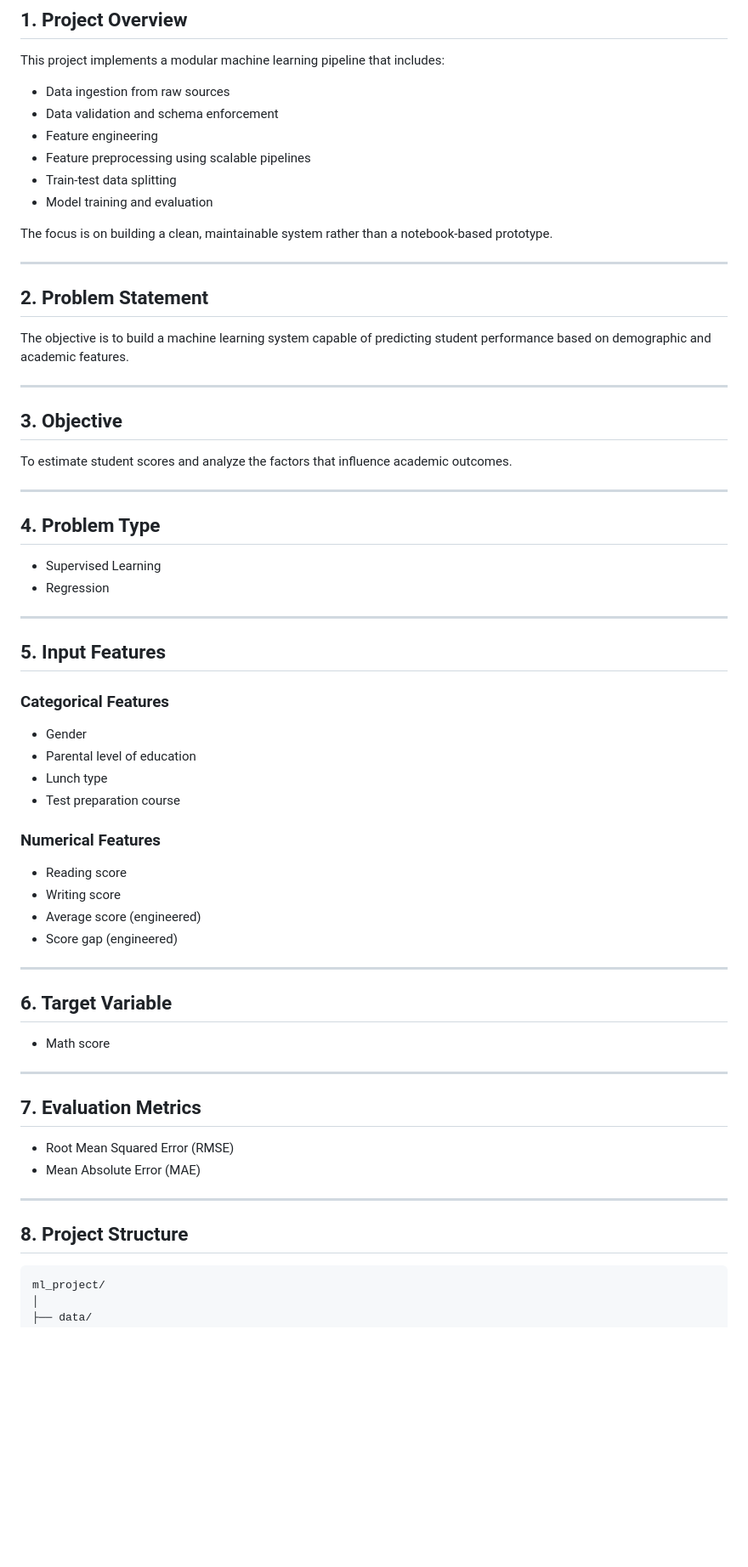
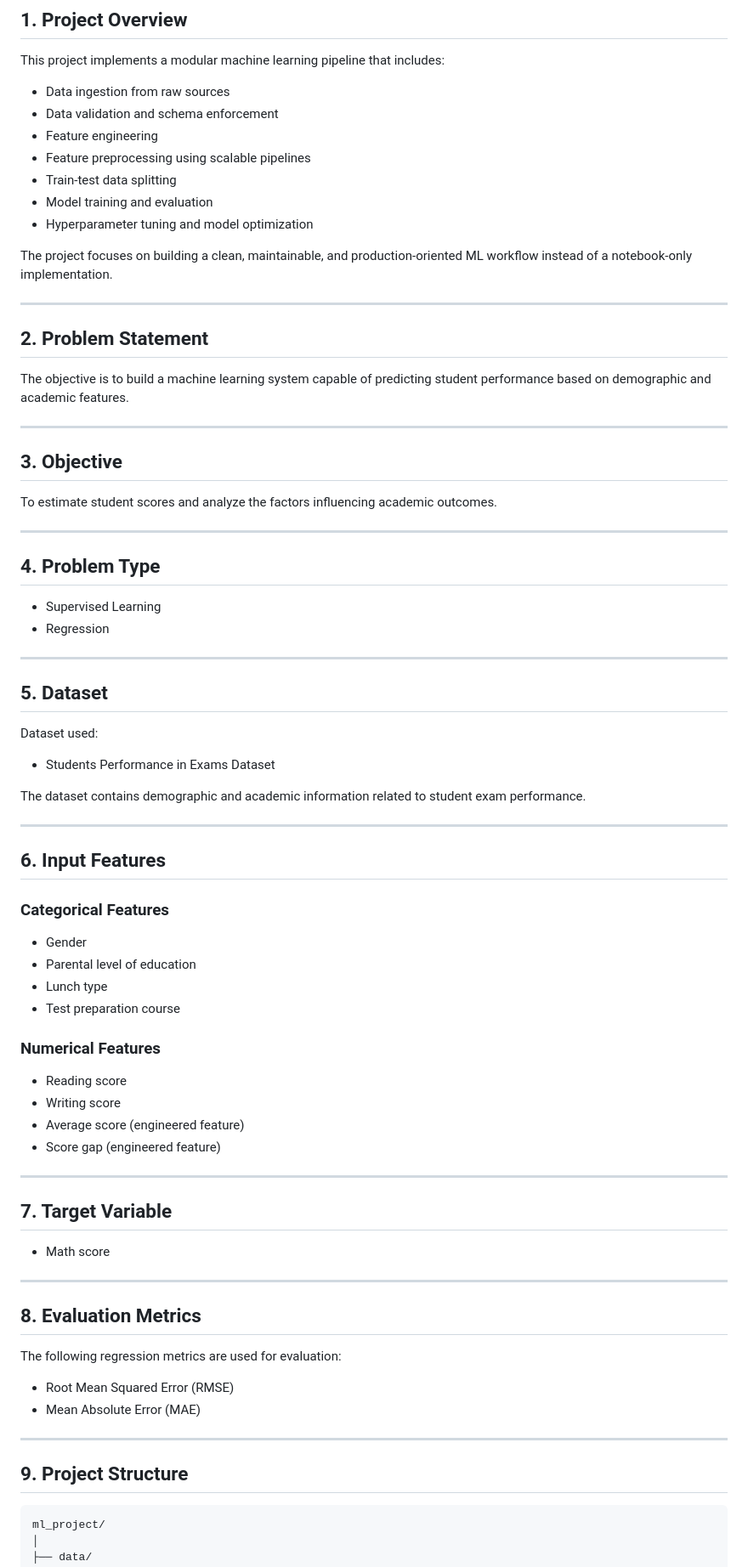
Before and after one commit to GurnaazKaurGill/Student-Performance-Predictor, a Markdown page: README.md, the part around one of its changes. Shown at 85% size. Rendered like a GitHub page; blank space fills up the shorter version.

````diff
--- a/README.md
+++ b/README.md
@@ -8,14 +8,15 @@ An end-to-end machine learning project designed to predict student academic perf
 
 This project implements a modular machine learning pipeline that includes:
 
-* Data ingestion from raw sources
-* Data validation and schema enforcement
-* Feature engineering
-* Feature preprocessing using scalable pipelines
-* Train-test data splitting
-* Model training and evaluation
+- Data ingestion from raw sources
+- Data validation and schema enforcement
+- Feature engineering
+- Feature preprocessing using scalable pipelines
+- Train-test data splitting
+- Model training and evaluation
+- Hyperparameter tuning and model optimization
 
-The focus is on building a clean, maintainable system rather than a notebook-based prototype.
+The project focuses on building a clean, maintainable, and production-oriented ML workflow instead of a notebook-only implementation.
 
 ---
 
@@ -27,51 +28,60 @@ The objective is to build a machine learning system capable of predicting studen
 
 ## 3. Objective
 
-To estimate student scores and analyze the factors that influence academic outcomes.
+To estimate student scores and analyze the factors influencing academic outcomes.
 
 ---
 
 ## 4. Problem Type
 
-* Supervised Learning
-* Regression
+- Supervised Learning
+- Regression
 
 ---
 
-## 5. Input Features
+## 5. Dataset
 
-### Categorical Features
+Dataset used:
+- Students Performance in Exams Dataset
 
-* Gender
-* Parental level of education
-* Lunch type
-* Test preparation course
-
-### Numerical Features
-
-* Reading score
-* Writing score
-* Average score (engineered)
-* Score gap (engineered)
+The dataset contains demographic and academic information related to student exam performance.
 
 ---
 
-## 6. Target Variable
+## 6. Input Features
 
-* Math score
+### Categorical Features
+- Gender
+- Parental level of education
+- Lunch type
+- Test preparation course
+
+### Numerical Features
+- Reading score
+- Writing score
+- Average score (engineered feature)
+- Score gap (engineered feature)
 
 ---
 
-## 7. Evaluation Metrics
+## 7. Target Variable
 
-* Root Mean Squared Error (RMSE)
-* Mean Absolute Error (MAE)
+- Math score
 
 ---
 
-## 8. Project Structure
+## 8. Evaluation Metrics
 
-```
+The following regression metrics are used for evaluation:
+
+- Root Mean Squared Error (RMSE)
+- Mean Absolute Error (MAE)
+
+---
+
+## 9. Project Structure
+
+```text
 ml_project/
 │
 ├── data/
````
Also changed, not shown: other parts of README.md (+159 -92 lines).
